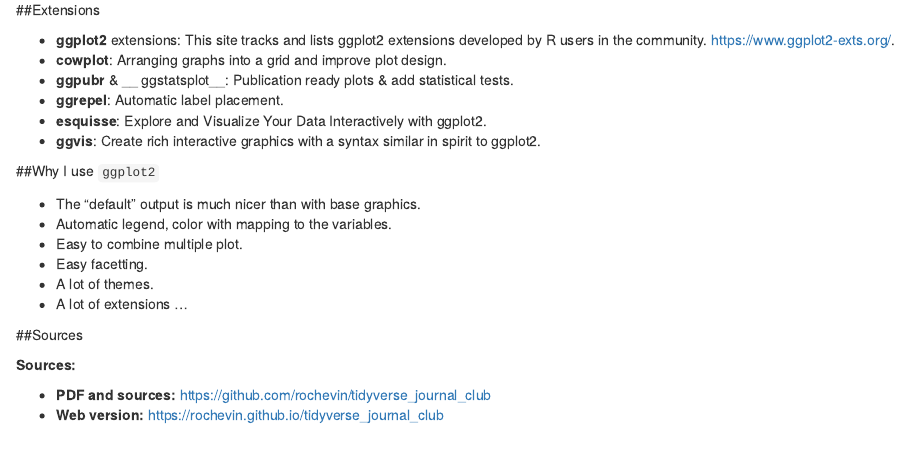
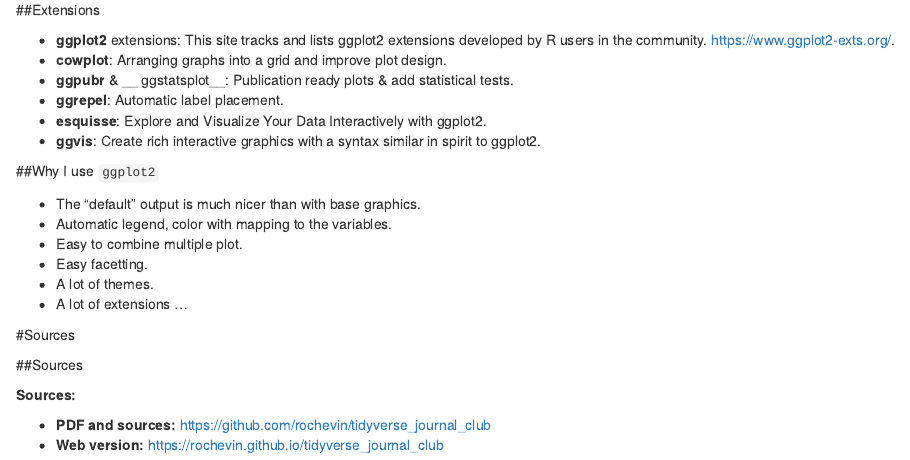
Before and after one commit to rochevin/tidyverse_journal_club, an R Markdown document (index.Rmd): the page in a window 1100 px wide, from 8880 px down. Rendered offline with R 4.5, knitr and Pandoc, with nearby package versions; drawn as R Markdown's standard HTML page in place of the format the file asks for; code that draws random numbers runs with fixed seeds of ours; some code elsewhere in the file could not run offline.

Commit message:
Add chapter source and new compilation

```diff
--- a/index.Rmd
+++ b/index.Rmd
@@ -902,6 +902,8 @@ cowplot::plot_grid(p,p1)
 * A lot of themes.
 * A lot of extensions ...
 
+#Sources
+
 ##Sources
 
 \Large
```
Also changed, not shown: tidyverse_28_03.Rmd (+2 -0 lines), tidyverse_28_03.pdf, tidyverse_28_03.tex, tidyverse_28_03_files/figure-beamer/base_plot1-1.pdf, tidyverse_28_03_files/figure-beamer/boxplot1-1.pdf, tidyverse_28_03_files/figure-beamer/boxplot2-1.pdf, tidyverse_28_03_files/figure-beamer/boxplot3-1.pdf, tidyverse_28_03_files/figure-beamer/boxplot4-1.pdf, tidyverse_28_03_files/figure-beamer/boxplot5-1.pdf, tidyverse_28_03_files/figure-beamer/ggplot1-1.pdf, tidyverse_28_03_files/figure-beamer/ggplot10-1.pdf, tidyverse_28_03_files/figure-beamer/ggplot11-1.pdf, tidyverse_28_03_files/figure-beamer/ggplot12-1.pdf, tidyverse_28_03_files/figure-beamer/ggplot13-1.pdf, 13 more files.
